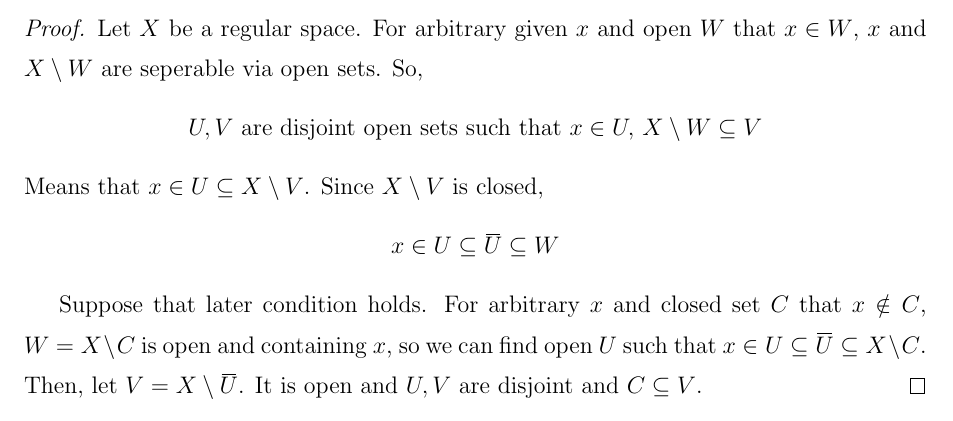
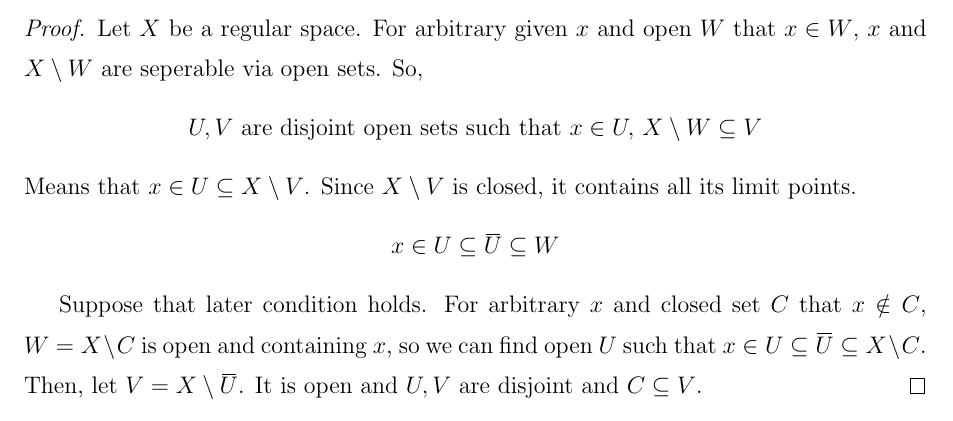
Before and after one commit to hojune-lee/Topology, a LaTeX document (Topology.tex): part of page 48 of 77, cut so that both start at the same text. Compiled offline with pdfLaTeX.

Commit message:
Add more explaination on Regular Criterion

```diff
--- a/Topology.tex
+++ b/Topology.tex
@@ -2180,7 +2180,7 @@ Note that seperating object is upgraded from $T_2$. (point/point $\rightarrow$ p
     Let $X$ be a regular space. For arbitrary given $x$ and open $W$ that $x \in W$,
     $x$ and $X \setminus W$ are seperable via open sets. So,
     \[U,V \text{ are disjoint open sets such that } x \in U, \, X \setminus W \subseteq V\]
-    Means that $x \in U \subseteq X \setminus V$. Since $X \setminus V$ is closed,
+    Means that $x \in U \subseteq X \setminus V$. Since $X \setminus V$ is closed, it contains all its limit points.
     \[x \in U \subseteq \overbar{U} \subseteq W\]
 
     Suppose that later condition holds. For arbitrary $x$ and closed set $C$ that $x \notin C$,
```
Also changed, not shown: Topology.pdf.
